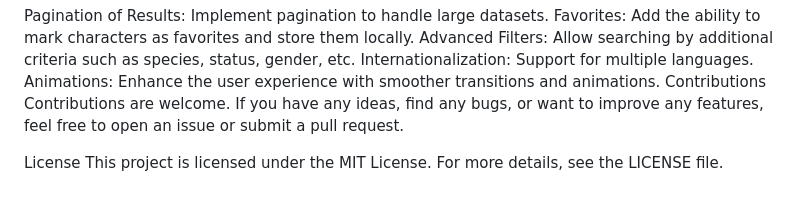
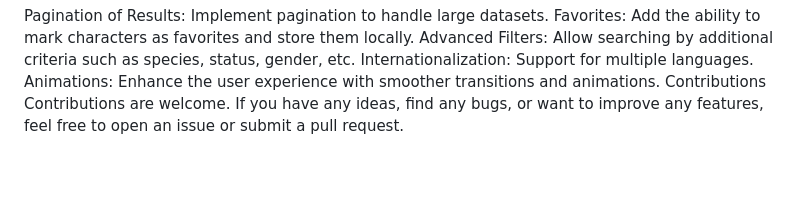
Before and after one commit to JoelPulla/Flutter-App-Rick-And-Morty-Api, a Markdown page: README.md, the part around the change. Drawn GitHub-style; blank space fills up the shorter version.

```diff
--- a/README.md
+++ b/README.md
@@ -69,6 +69,3 @@ Internationalization: Support for multiple languages.
 Animations: Enhance the user experience with smoother transitions and animations.
 Contributions
 Contributions are welcome. If you have any ideas, find any bugs, or want to improve any features, feel free to open an issue or submit a pull request.
-
-License
-This project is licensed under the MIT License. For more details, see the LICENSE file.
```
